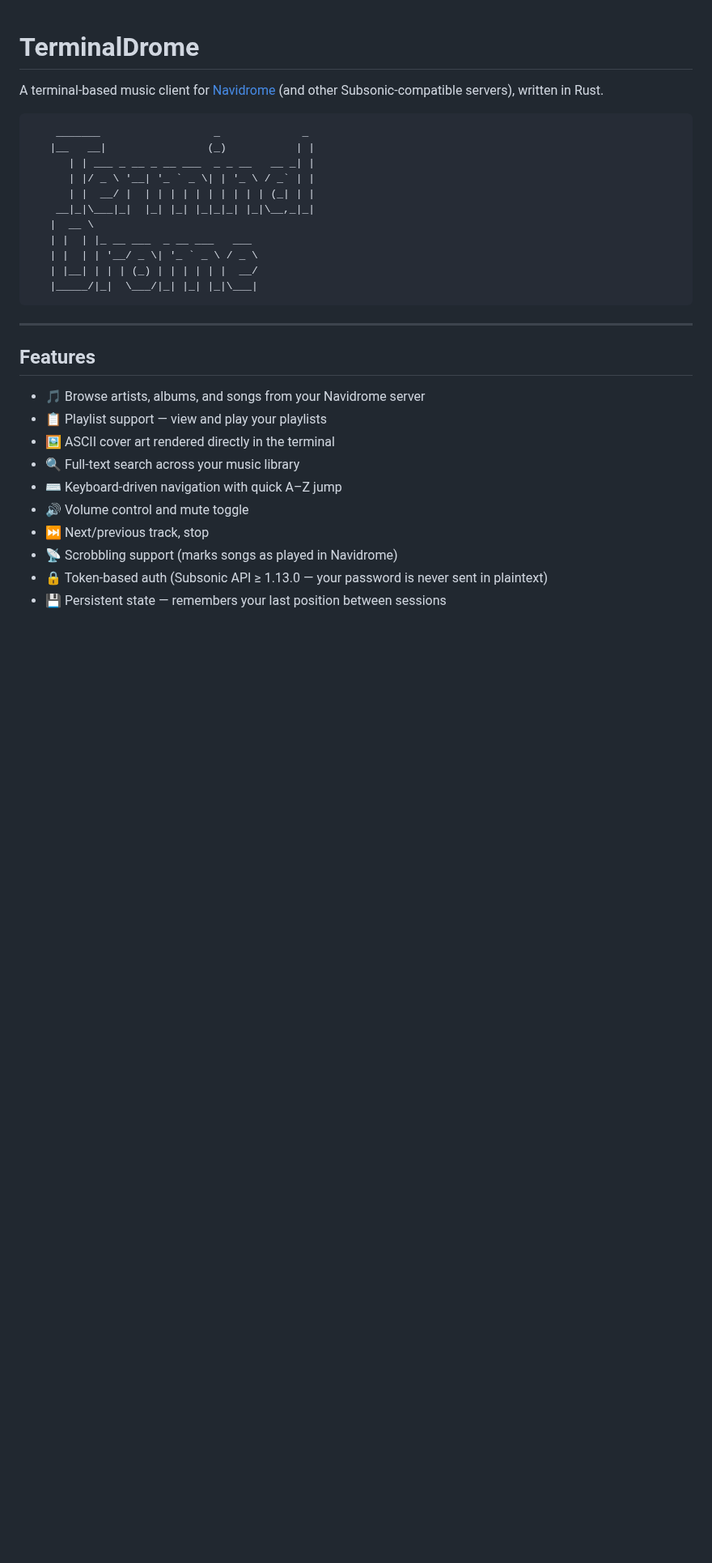
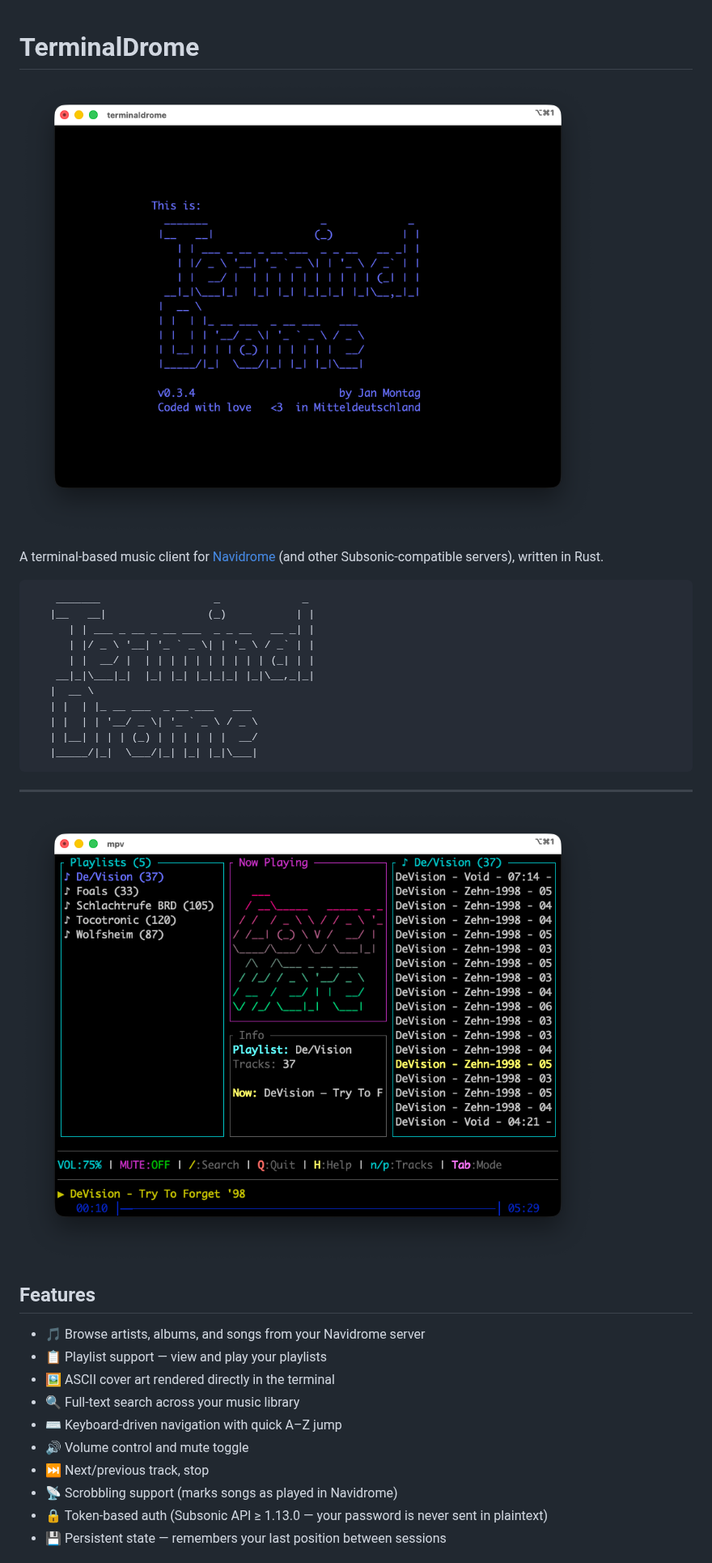
Before and after one commit to thafaker/TerminalDrome, a Markdown page: README.md, the part around the change. Shown at 81% size. Rendered like a GitHub page; pictures changed too: td_0.3.4_Splash.png (added), td_playlists.png (added); blank space fills up the shorter version.

````diff
--- a/README.md
+++ b/README.md
@@ -1,4 +1,6 @@
 # TerminalDrome
+
+![](td_0.3.4_Splash.png)
 
 A terminal-based music client for [Navidrome](https://www.navidrome.org/) (and other Subsonic-compatible servers), written in Rust.
 
@@ -17,6 +19,8 @@ A terminal-based music client for [Navidrome](https://www.navidrome.org/) (and o
 ```
 
 ---
+
+![](td_playlists.png)
 
 ## Features
 
````
